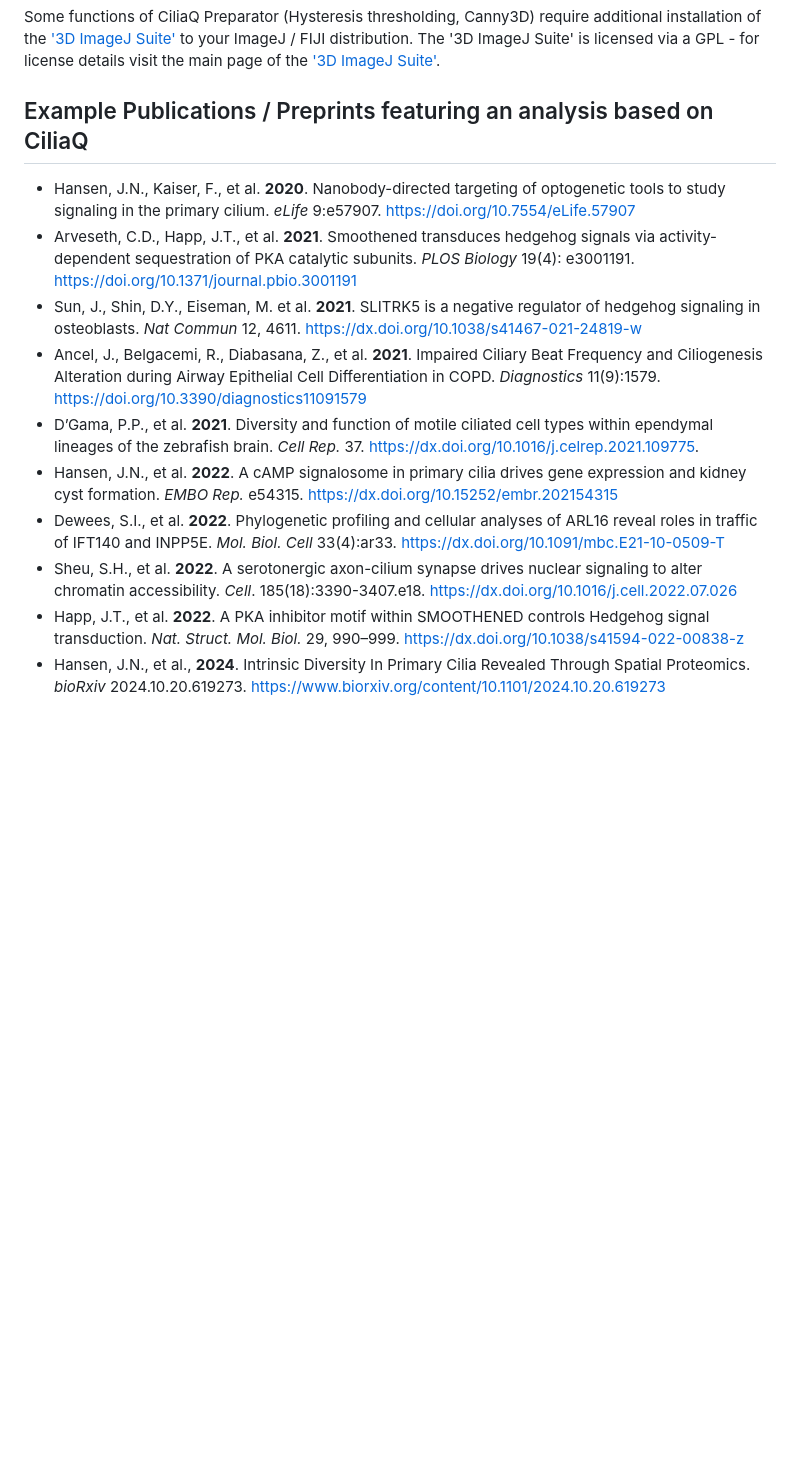
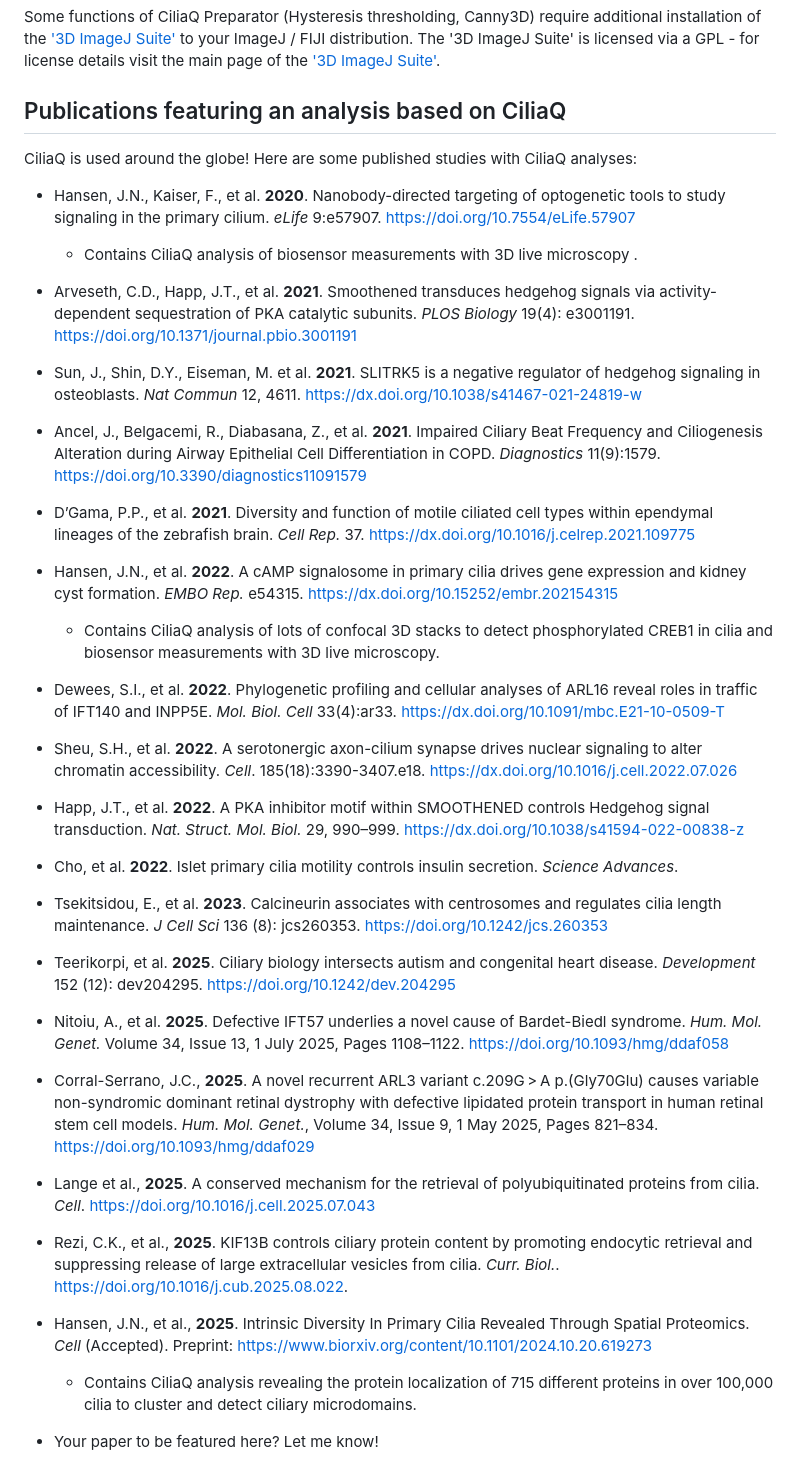
Before and after one commit to hansenjn/CiliaQ, a Markdown page: README.md, the part around the change. Drawn GitHub-style; blank space fills up the shorter version.

```diff
--- a/README.md
+++ b/README.md
@@ -66,14 +66,27 @@ Some CiliaQ plugins include packages developed by others, for which different li
 
 Some functions of CiliaQ Preparator (Hysteresis thresholding, Canny3D) require additional installation of the ['3D ImageJ Suite'](https://imagej.net/plugins/3d-imagej-suite/) to your ImageJ / FIJI distribution. The '3D ImageJ Suite' is licensed via a GPL - for license details visit the main page of the ['3D ImageJ Suite'](https://imagej.net/plugins/3d-imagej-suite/).
 
-## Example Publications / Preprints featuring an analysis based on CiliaQ
+## Publications featuring an analysis based on CiliaQ
+CiliaQ is used around the globe! Here are some published studies with CiliaQ analyses:
 - Hansen, J.N., Kaiser, F., et al. **2020**. Nanobody-directed targeting of optogenetic tools to study signaling in the primary cilium. *eLife* 9:e57907. https://doi.org/10.7554/eLife.57907
+  - Contains CiliaQ analysis of biosensor measurements with 3D live microscopy .
 - Arveseth, C.D., Happ, J.T., et al. **2021**. Smoothened transduces hedgehog signals via activity-dependent sequestration of PKA catalytic subunits. *PLOS Biology* 19(4): e3001191. https://doi.org/10.1371/journal.pbio.3001191
 - Sun, J., Shin, D.Y., Eiseman, M. et al. **2021**. SLITRK5 is a negative regulator of hedgehog signaling in osteoblasts. *Nat Commun* 12, 4611. https://dx.doi.org/10.1038/s41467-021-24819-w
 - Ancel, J., Belgacemi, R., Diabasana, Z., et al. **2021**. Impaired Ciliary Beat Frequency and Ciliogenesis Alteration during Airway Epithelial Cell Differentiation in COPD. *Diagnostics* 11(9):1579. https://doi.org/10.3390/diagnostics11091579
-- D’Gama, P.P., et al. **2021**. Diversity and function of motile ciliated cell types within ependymal lineages of the zebrafish brain. *Cell Rep.* 37. https://dx.doi.org/10.1016/j.celrep.2021.109775.
+- D’Gama, P.P., et al. **2021**. Diversity and function of motile ciliated cell types within ependymal lineages of the zebrafish brain. *Cell Rep.* 37. https://dx.doi.org/10.1016/j.celrep.2021.109775
 - Hansen, J.N., et al. **2022**. A cAMP signalosome in primary cilia drives gene expression and kidney cyst formation. *EMBO Rep.* e54315. https://dx.doi.org/10.15252/embr.202154315
+  - Contains CiliaQ analysis of lots of confocal 3D stacks to detect phosphorylated CREB1 in cilia and biosensor measurements with 3D live microscopy.
 - Dewees, S.I., et al. **2022**. Phylogenetic profiling and cellular analyses of ARL16 reveal roles in traffic of IFT140 and INPP5E. *Mol. Biol. Cell* 33(4):ar33. https://dx.doi.org/10.1091/mbc.E21-10-0509-T
 - Sheu, S.H., et al. **2022**. A serotonergic axon-cilium synapse drives nuclear signaling to alter chromatin accessibility. *Cell*. 185(18):3390-3407.e18. https://dx.doi.org/10.1016/j.cell.2022.07.026
 - Happ, J.T., et al. **2022**. A PKA inhibitor motif within SMOOTHENED controls Hedgehog signal transduction. *Nat. Struct. Mol. Biol.* 29, 990–999. https://dx.doi.org/10.1038/s41594-022-00838-z
-- Hansen, J.N., et al., **2024**. Intrinsic Diversity In Primary Cilia Revealed Through Spatial Proteomics. *bioRxiv* 2024.10.20.619273. https://www.biorxiv.org/content/10.1101/2024.10.20.619273
+- Cho, et al. **2022**. Islet primary cilia motility controls insulin secretion. *Science Advances*.
+- Tsekitsidou, E., et al. **2023**. Calcineurin associates with centrosomes and regulates cilia length maintenance. *J Cell Sci* 136 (8): jcs260353. https://doi.org/10.1242/jcs.260353
+- Teerikorpi, et al. **2025**. Ciliary biology intersects autism and congenital heart disease. *Development* 152 (12): dev204295. https://doi.org/10.1242/dev.204295
+- Nitoiu, A., et al. **2025**. Defective IFT57 underlies a novel cause of Bardet-Biedl syndrome. *Hum. Mol. Genet.* Volume 34, Issue 13, 1 July 2025, Pages 1108–1122. https://doi.org/10.1093/hmg/ddaf058
+- Corral-Serrano, J.C., **2025**. A novel recurrent ARL3 variant c.209G > A p.(Gly70Glu) causes variable non-syndromic dominant retinal dystrophy with defective lipidated protein transport in human retinal stem cell models. *Hum. Mol. Genet.*, Volume 34, Issue 9, 1 May 2025, Pages 821–834. https://doi.org/10.1093/hmg/ddaf029
+- Lange et al., **2025**. A conserved mechanism for the retrieval of polyubiquitinated proteins from cilia. *Cell*. https://doi.org/10.1016/j.cell.2025.07.043
+- Rezi, C.K., et al., **2025**. KIF13B controls ciliary protein content by promoting endocytic retrieval and suppressing release of large extracellular vesicles from cilia. *Curr. Biol.*. https://doi.org/10.1016/j.cub.2025.08.022.
+- Hansen, J.N., et al., **2025**. Intrinsic Diversity In Primary Cilia Revealed Through Spatial Proteomics. *Cell* (Accepted). Preprint: https://www.biorxiv.org/content/10.1101/2024.10.20.619273
+  - Contains CiliaQ analysis revealing the protein localization of 715 different proteins in over 100,000 cilia to cluster and detect ciliary microdomains.
+
+- Your paper to be featured here? Let me know!
```
